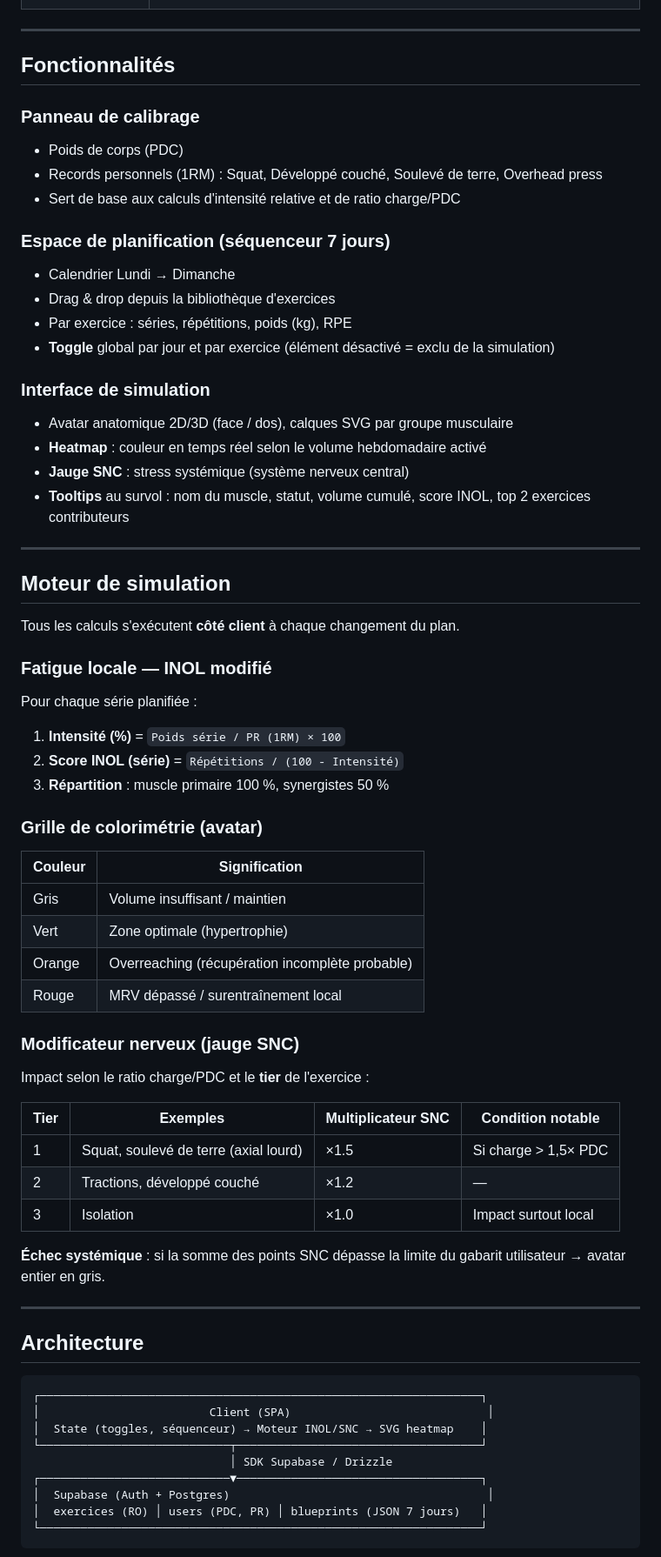
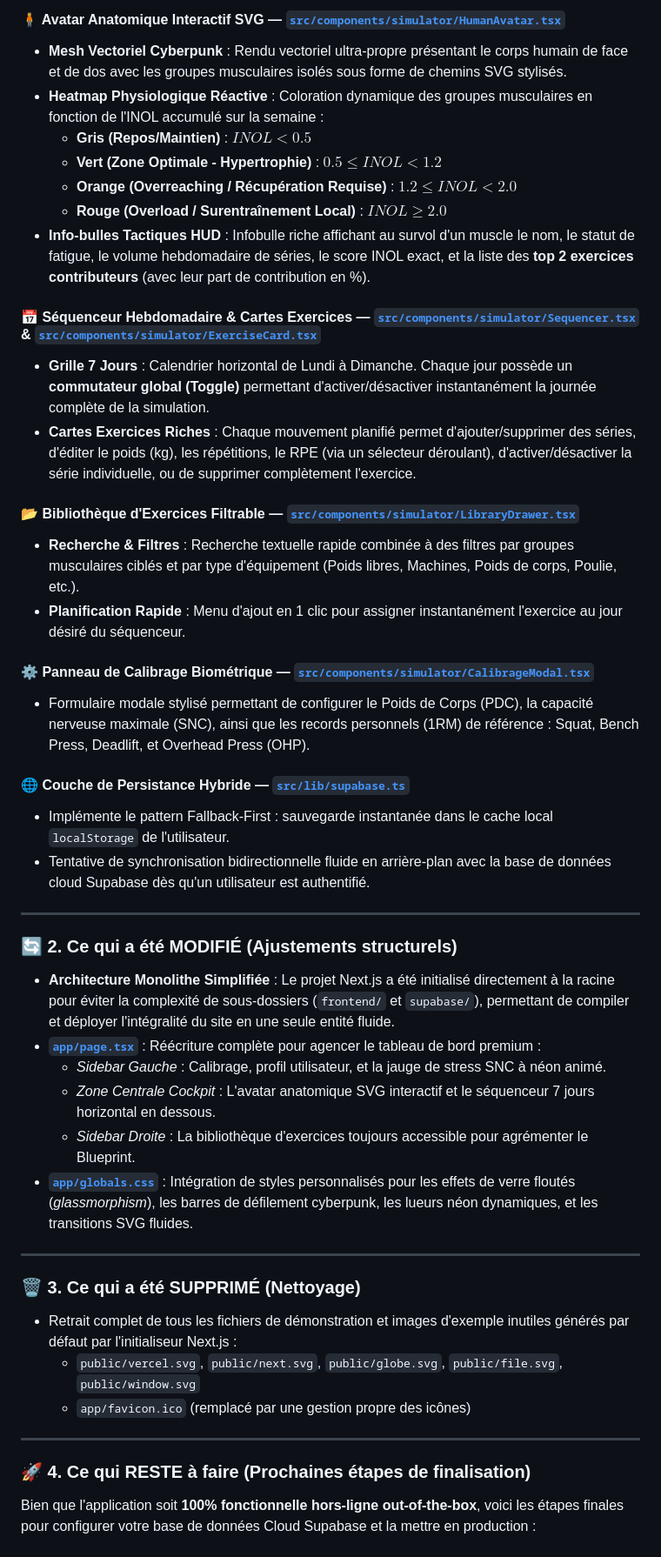
Before and after one commit to Sk1ndy/Forge, a Markdown page: README.md, the part around one of its changes. Shown at 87% size. GitHub-like rendering.

Commit message:
docs: update README with developer report, installation guide, and next steps

````diff
--- a/README.md
+++ b/README.md
@@ -33,76 +40,49 @@ Application web (SPA) de **conception assistée** pour la programmation sportive
+#### 🧍 Avatar Anatomique Interactif SVG — [`src/components/simulator/HumanAvatar.tsx`](file:///C:/Users/sk-y/Dropbox/Note_Code/forge-simulator/src/components/simulator/HumanAvatar.tsx)
+* **Mesh Vectoriel Cyberpunk** : Rendu vectoriel ultra-propre présentant le corps humain de face et de dos avec les groupes musculaires isolés sous forme de chemins SVG stylisés.
+* **Heatmap Physiologique Réactive** : Coloration dynamique des groupes musculaires en fonction de l'INOL accumulé sur la semaine :
+  * **Gris (Repos/Maintien)** : $INOL < 0.5$
+  * **Vert (Zone Optimale - Hypertrophie)** : $0.5 \le INOL < 1.2$
+  * **Orange (Overreaching / Récupération Requise)** : $1.2 \le INOL < 2.0$
+  * **Rouge (Overload / Surentraînement Local)** : $INOL \ge 2.0$
+* **Info-bulles Tactiques HUD** : Infobulle riche affichant au survol d'un muscle le nom, le statut de fatigue, le volume hebdomadaire de séries, le score INOL exact, et la liste des **top 2 exercices contributeurs** (avec leur part de contribution en %).
+
+#### 📅 Séquenceur Hebdomadaire & Cartes Exercices — [`src/components/simulator/Sequencer.tsx`](file:///C:/Users/sk-y/Dropbox/Note_Code/forge-simulator/src/components/simulator/Sequencer.tsx) & [`src/components/simulator/ExerciseCard.tsx`](file:///C:/Users/sk-y/Dropbox/Note_Code/forge-simulator/src/components/simulator/ExerciseCard.tsx)
+* **Grille 7 Jours** : Calendrier horizontal de Lundi à Dimanche. Chaque jour possède un **commutateur global (Toggle)** permettant d'activer/désactiver instantanément la journée complète de la simulation.
+* **Cartes Exercices Riches** : Chaque mouvement planifié permet d'ajouter/supprimer des séries, d'éditer le poids (kg), les répétitions, le RPE (via un sélecteur déroulant), d'activer/désactiver la série individuelle, ou de supprimer complètement l'exercice.
+
+#### 📂 Bibliothèque d'Exercices Filtrable — [`src/components/simulator/LibraryDrawer.tsx`](file:///C:/Users/sk-y/Dropbox/Note_Code/forge-simulator/src/components/simulator/LibraryDrawer.tsx)
+* **Recherche & Filtres** : Recherche textuelle rapide combinée à des filtres par groupes musculaires ciblés et par type d'équipement (Poids libres, Machines, Poids de corps, Poulie, etc.).
+* **Planification Rapide** : Menu d'ajout en 1 clic pour assigner instantanément l'exercice au jour désiré du séquenceur.
+
+#### ⚙️ Panneau de Calibrage Biométrique — [`src/components/simulator/CalibrageModal.tsx`](file:///C:/Users/sk-y/Dropbox/Note_Code/forge-simulator/src/components/simulator/CalibrageModal.tsx)
+* Formulaire modale stylisé permettant de configurer le Poids de Corps (PDC), la capacité nerveuse maximale (SNC), ainsi que les records personnels (1RM) de référence : Squat, Bench Press, Deadlift, et Overhead Press (OHP).
+
+#### 🌐 Couche de Persistance Hybride — [`src/lib/supabase.ts`](file:///C:/Users/sk-y/Dropbox/Note_Code/forge-simulator/src/lib/supabase.ts)
+* Implémente le pattern Fallback-First : sauvegarde instantanée dans le cache local `localStorage` de l'utilisateur.
+* Tentative de synchronisation bidirectionnelle fluide en arrière-plan avec la base de données cloud Supabase dès qu'un utilisateur est authentifié.
 
 ---
 
-## Fonctionnalités
+### 🔄 2. Ce qui a été MODIFIÉ (Ajustements structurels)
 
-### Panneau de calibrage
-
-- Poids de corps (PDC)
-- Records personnels (1RM) : Squat, Développé couché, Soulevé de terre, Overhead press
-- Sert de base aux calculs d'intensité relative et de ratio charge/PDC
-
-### Espace de planification (séquenceur 7 jours)
-
-- Calendrier Lundi → Dimanche
-- Drag & drop depuis la bibliothèque d'exercices
-- Par exercice : séries, répétitions, poids (kg), RPE
-- **Toggle** global par jour et par exercice (élément désactivé = exclu de la simulation)
-
-### Interface de simulation
-
-- Avatar anatomique 2D/3D (face / dos), calques SVG par groupe musculaire
-- **Heatmap** : couleur en temps réel selon le volume hebdomadaire activé
-- **Jauge SNC** : stress systémique (système nerveux central)
-- **Tooltips** au survol : nom du muscle, statut, volume cumulé, score INOL, top 2 exercices contributeurs
+* **Architecture Monolithe Simplifiée** : Le projet Next.js a été initialisé directement à la racine pour éviter la complexité de sous-dossiers (`frontend/` et `supabase/`), permettant de compiler et déployer l'intégralité du site en une seule entité fluide.
+* **[`app/page.tsx`](file:///C:/Users/sk-y/Dropbox/Note_Code/forge-simulator/app/page.tsx)** : Réécriture complète pour agencer le tableau de bord premium :
+  * *Sidebar Gauche* : Calibrage, profil utilisateur, et la jauge de stress SNC à néon animé.
+  * *Zone Centrale Cockpit* : L'avatar anatomique SVG interactif et le séquenceur 7 jours horizontal en dessous.
+  * *Sidebar Droite* : La bibliothèque d'exercices toujours accessible pour agrémenter le Blueprint.
+* **[`app/globals.css`](file:///C:/Users/sk-y/Dropbox/Note_Code/forge-simulator/app/globals.css)** : Intégration de styles personnalisés pour les effets de verre floutés (*glassmorphism*), les barres de défilement cyberpunk, les lueurs néon dynamiques, et les transitions SVG fluides.
 
 ---
 
-## Moteur de simulation
+### 🗑️ 3. Ce qui a été SUPPRIMÉ (Nettoyage)
 
-Tous les calculs s'exécutent **côté client** à chaque changement du plan.
-
-### Fatigue locale — INOL modifié
-
-Pour chaque série planifiée :
-
-1. **Intensité (%)** = `Poids série / PR (1RM) × 100`
-2. **Score INOL (série)** = `Répétitions / (100 - Intensité)`
-3. **Répartition** : muscle primaire 100 %, synergistes 50 %
-
-### Grille de colorimétrie (avatar)
-
-| Couleur | Signification |
-|---------|----------------|
-| Gris | Volume insuffisant / maintien |
-| Vert | Zone optimale (hypertrophie) |
-| Orange | Overreaching (récupération incomplète probable) |
-| Rouge | MRV dépassé / surentraînement local |
-
-### Modificateur nerveux (jauge SNC)
-
-Impact selon le ratio charge/PDC et le **tier** de l'exercice :
-
-| Tier | Exemples | Multiplicateur SNC | Condition notable |
-|------|----------|-------------------|-------------------|
-| 1 | Squat, soulevé de terre (axial lourd) | ×1.5 | Si charge > 1,5× PDC |
-| 2 | Tractions, développé couché | ×1.2 | — |
-| 3 | Isolation | ×1.0 | Impact surtout local |
-
-**Échec systémique** : si la somme des points SNC dépasse la limite du gabarit utilisateur → avatar entier en gris.
+* Retrait complet de tous les fichiers de démonstration et images d'exemple inutiles générés par défaut par l'initialiseur Next.js :
+  * `public/vercel.svg`, `public/next.svg`, `public/globe.svg`, `public/file.svg`, `public/window.svg`
+  * `app/favicon.ico` (remplacé par une gestion propre des icônes)
 
 ---
 
-## Architecture
+### 🚀 4. Ce qui RESTE à faire (Prochaines étapes de finalisation)
 
-```
-┌─────────────────────────────────────────────────────────────────┐
-│                         Client (SPA)                             │
-│  State (toggles, séquenceur) → Moteur INOL/SNC → SVG heatmap    │
-└────────────────────────────┬────────────────────────────────────┘
-                             │ SDK Supabase / Drizzle
-┌────────────────────────────▼────────────────────────────────────┐
-│  Supabase (Auth + Postgres)                                      │
-│  exercices (RO) │ users (PDC, PR) │ blueprints (JSON 7 jours)   │
-└─────────────────────────────────────────────────────────────────┘
-```
+Bien que l'application soit **100% fonctionnelle hors-ligne out-of-the-box**, voici les étapes finales pour configurer votre base de données Cloud Supabase et la mettre en production :
 
````
Also changed, not shown: other parts of README.md (+104 -139 lines).
